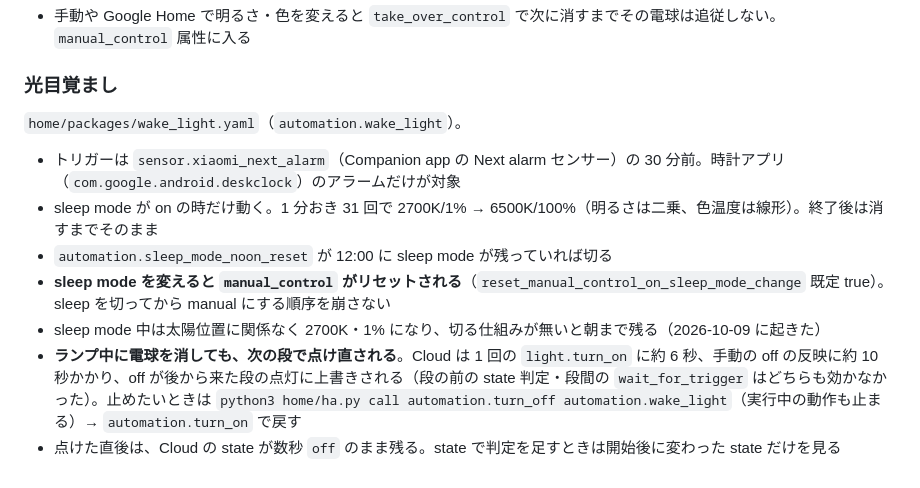
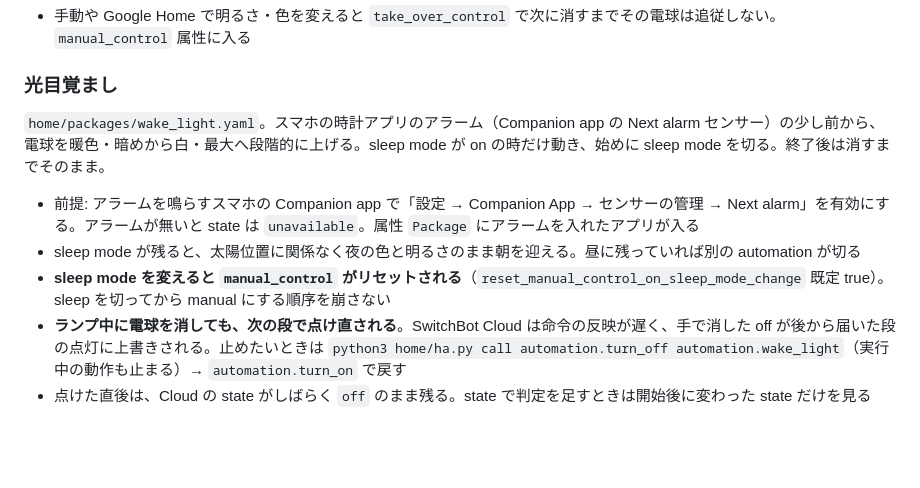
Before and after one commit to tsu-nera/saru9000, a Markdown page: home/README.md, the part around the change. Drawn GitHub-style; blank space fills up the shorter version.

Commit message:
docs: 光目覚ましの README から設定値と経緯を外し、前提のセンサー設定を書く
Refs #53

```diff
--- a/home/README.md
+++ b/home/README.md
@@ -123,12 +123,10 @@ SwitchBot 電球の色温度・明るさを太陽位置（日の出・南中・
 
 ### 光目覚まし
 
-`home/packages/wake_light.yaml`（`automation.wake_light`）。
+`home/packages/wake_light.yaml`。スマホの時計アプリのアラーム（Companion app の Next alarm センサー）の少し前から、電球を暖色・暗めから白・最大へ段階的に上げる。sleep mode が on の時だけ動き、始めに sleep mode を切る。終了後は消すまでそのまま。
 
-- トリガーは `sensor.xiaomi_next_alarm`（Companion app の Next alarm センサー）の 30 分前。時計アプリ（`com.google.android.deskclock`）のアラームだけが対象
-- sleep mode が on の時だけ動く。1 分おき 31 回で 2700K/1% → 6500K/100%（明るさは二乗、色温度は線形）。終了後は消すまでそのまま
-- `automation.sleep_mode_noon_reset` が 12:00 に sleep mode が残っていれば切る
+- 前提: アラームを鳴らすスマホの Companion app で「設定 → Companion App → センサーの管理 → Next alarm」を有効にする。アラームが無いと state は `unavailable`。属性 `Package` にアラームを入れたアプリが入る
+- sleep mode が残ると、太陽位置に関係なく夜の色と明るさのまま朝を迎える。昼に残っていれば別の automation が切る
 - **sleep mode を変えると `manual_control` がリセットされる**（`reset_manual_control_on_sleep_mode_change` 既定 true）。sleep を切ってから manual にする順序を崩さない
-- sleep mode 中は太陽位置に関係なく 2700K・1% になり、切る仕組みが無いと朝まで残る（2026-10-09 に起きた）
-- **ランプ中に電球を消しても、次の段で点け直される**。Cloud は 1 回の `light.turn_on` に約 6 秒、手動の off の反映に約 10 秒かかり、off が後から来た段の点灯に上書きされる（段の前の state 判定・段間の `wait_for_trigger` はどちらも効かなかった）。止めたいときは `python3 home/ha.py call automation.turn_off automation.wake_light`（実行中の動作も止まる）→ `automation.turn_on` で戻す
-- 点けた直後は、Cloud の state が数秒 `off` のまま残る。state で判定を足すときは開始後に変わった state だけを見る
+- **ランプ中に電球を消しても、次の段で点け直される**。SwitchBot Cloud は命令の反映が遅く、手で消した off が後から届いた段の点灯に上書きされる。止めたいときは `python3 home/ha.py call automation.turn_off automation.wake_light`（実行中の動作も止まる）→ `automation.turn_on` で戻す
+- 点けた直後は、Cloud の state がしばらく `off` のまま残る。state で判定を足すときは開始後に変わった state だけを見る
```
